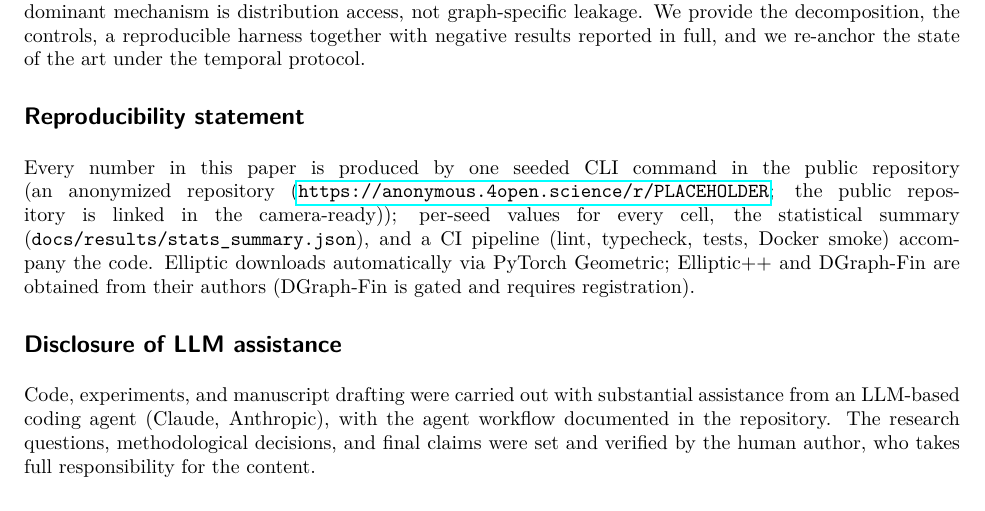
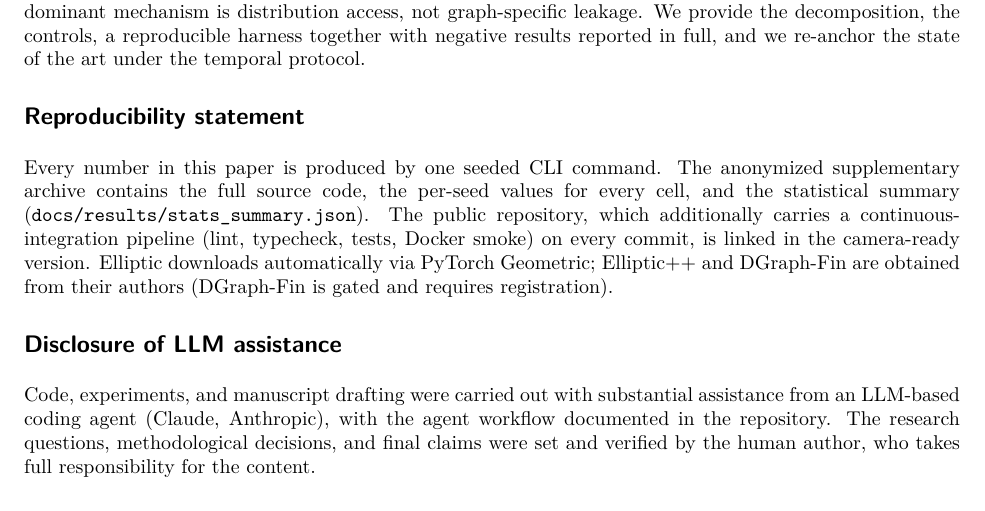
Before and after one commit to Julien-Au/gnn-fraud-onchain, a LaTeX paper (paper/tmlr/main.tex): part of page 7 of 8, cut so that both start at the same text. Compiled offline with pdfLaTeX.

Commit message:
paper: TMLR-direct submission prep (no arXiv first, per author decision)
- Reproducibility statement reworded for the anonymous submission: points to the
  anonymized supplementary archive; the public repository (with its CI pipeline)
  is linked in the camera-ready. GitHub commit history plus server-side CI-run
  timestamps provide interim priority evidence in place of an arXiv timestamp.
- Anonymized supplementary archive built and verified (code, tests, scripts,
  configs, per-seed results, scrubbed DATA_CARD/pyproject; portfolio/narrative
  docs excluded as identity-revealing; only third-person USAD citations remain,
  per double-blind norms). Delivered to the owner's Downloads with the anonymous
  PDF and a ready-to-paste OpenReview form content file.

Co-Authored-By: Claude Opus 4.8 (1M context) <noreply@anthropic.com>

```diff
--- a/paper/tmlr/main.tex
+++ b/paper/tmlr/main.tex
@@ -394,10 +394,12 @@ harness together with negative results reported in full, and we re-anchor the
 state of the art under the temporal protocol.
 
 \section*{Reproducibility statement}
-Every number in this paper is produced by one seeded CLI command in the public
-repository (an anonymized repository (\url{https://anonymous.4open.science/r/PLACEHOLDER}; the public repository is linked in the camera-ready)); per-seed values
-for every cell, the statistical summary (\texttt{docs/results/stats\_summary.json}),
-and a CI pipeline (lint, typecheck, tests, Docker smoke) accompany the code.
+Every number in this paper is produced by one seeded CLI command. The
+anonymized supplementary archive contains the full source code, the per-seed
+values for every cell, and the statistical summary
+(\texttt{docs/results/stats\_summary.json}). The public repository, which
+additionally carries a continuous-integration pipeline (lint, typecheck, tests,
+Docker smoke) on every commit, is linked in the camera-ready version.
 Elliptic downloads automatically via PyTorch Geometric; Elliptic++ and DGraph-Fin
 are obtained from their authors (DGraph-Fin is gated and requires registration).
 
```
